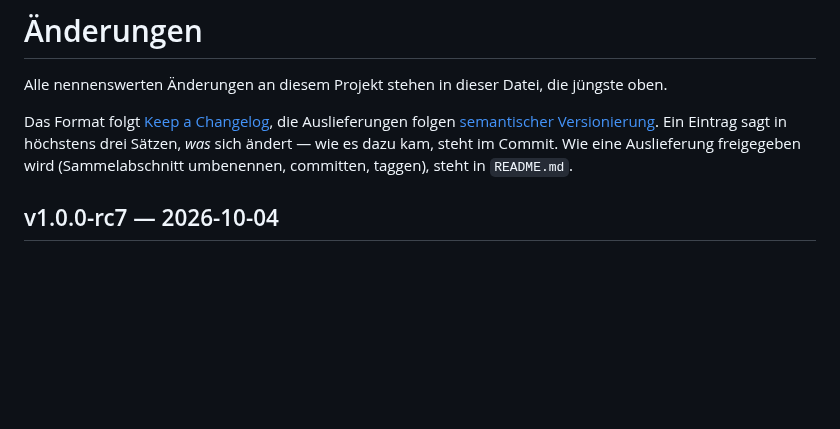
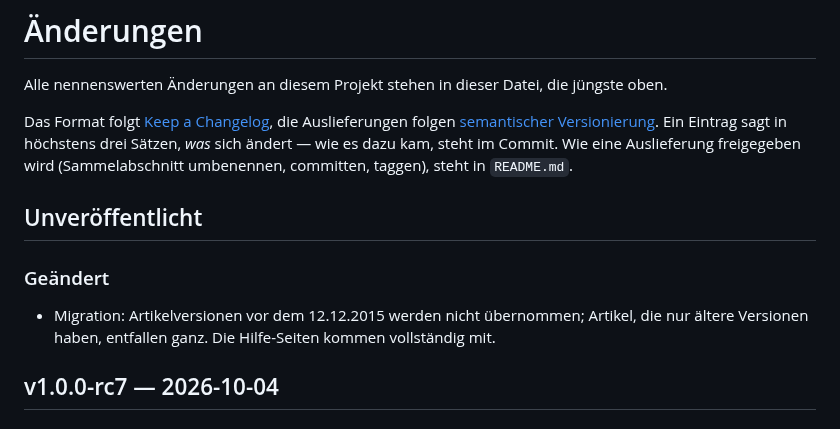
Before and after one commit to hgruber/CantorHub, a Markdown page: CHANGELOG.md, the part around the change. Rendered like a GitHub page; blank space fills up the shorter version.

```diff
--- a/CHANGELOG.md
+++ b/CHANGELOG.md
@@ -6,6 +6,13 @@ Das Format folgt [Keep a Changelog](https://keepachangelog.com/en/1.1.0/), die A
 folgen [semantischer Versionierung](https://semver.org/lang/de/). Ein Eintrag sagt in höchstens
 drei Sätzen, *was* sich ändert — wie es dazu kam, steht im Commit. Wie eine Auslieferung
 freigegeben wird (Sammelabschnitt umbenennen, committen, taggen), steht in `README.md`.
+
+## Unveröffentlicht
+
+### Geändert
+
+- Migration: Artikelversionen vor dem 12.12.2015 werden nicht übernommen; Artikel, die nur
+  ältere Versionen haben, entfallen ganz. Die Hilfe-Seiten kommen vollständig mit.
 
 ## v1.0.0-rc7 — 2026-10-04
 
```
Also changed, not shown: migration.md (+4 -0 lines).
